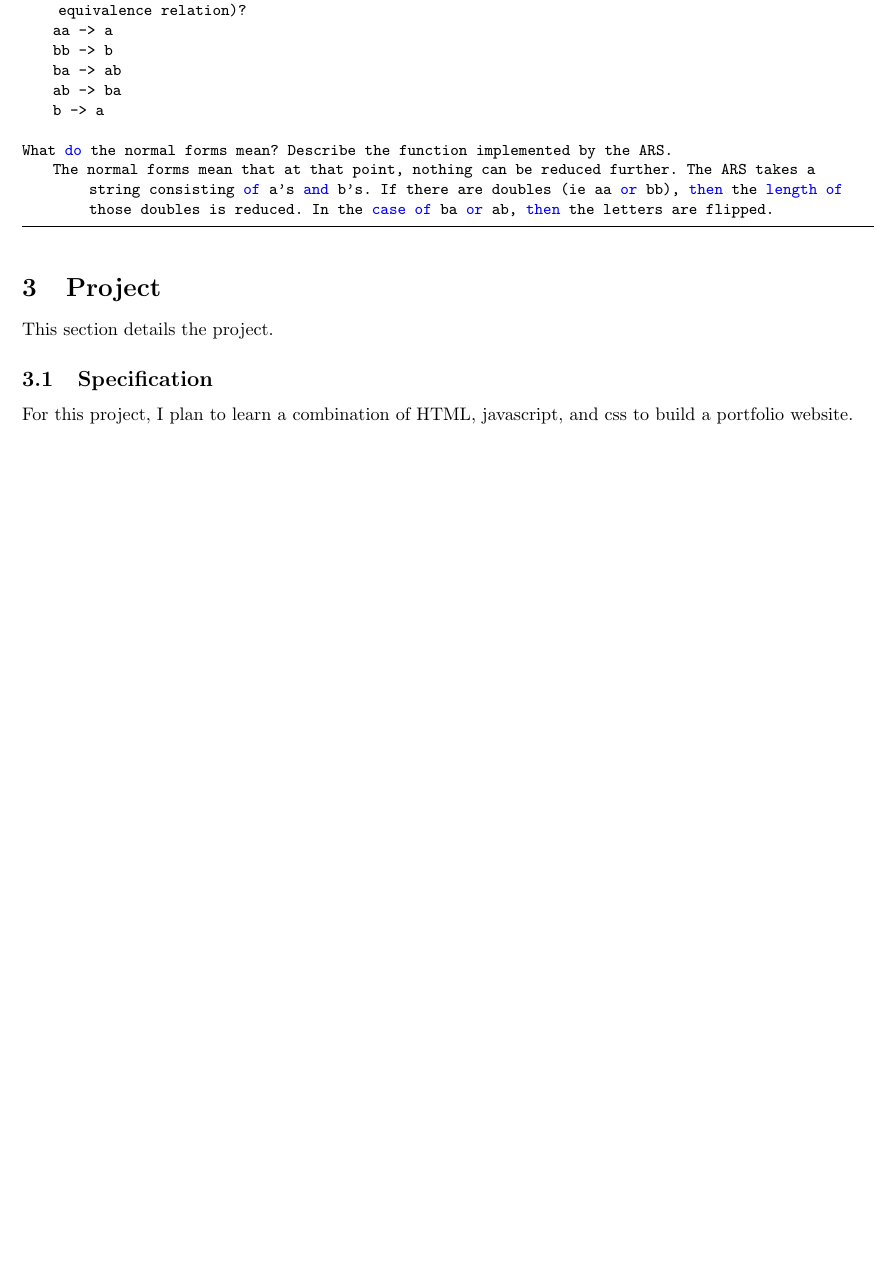
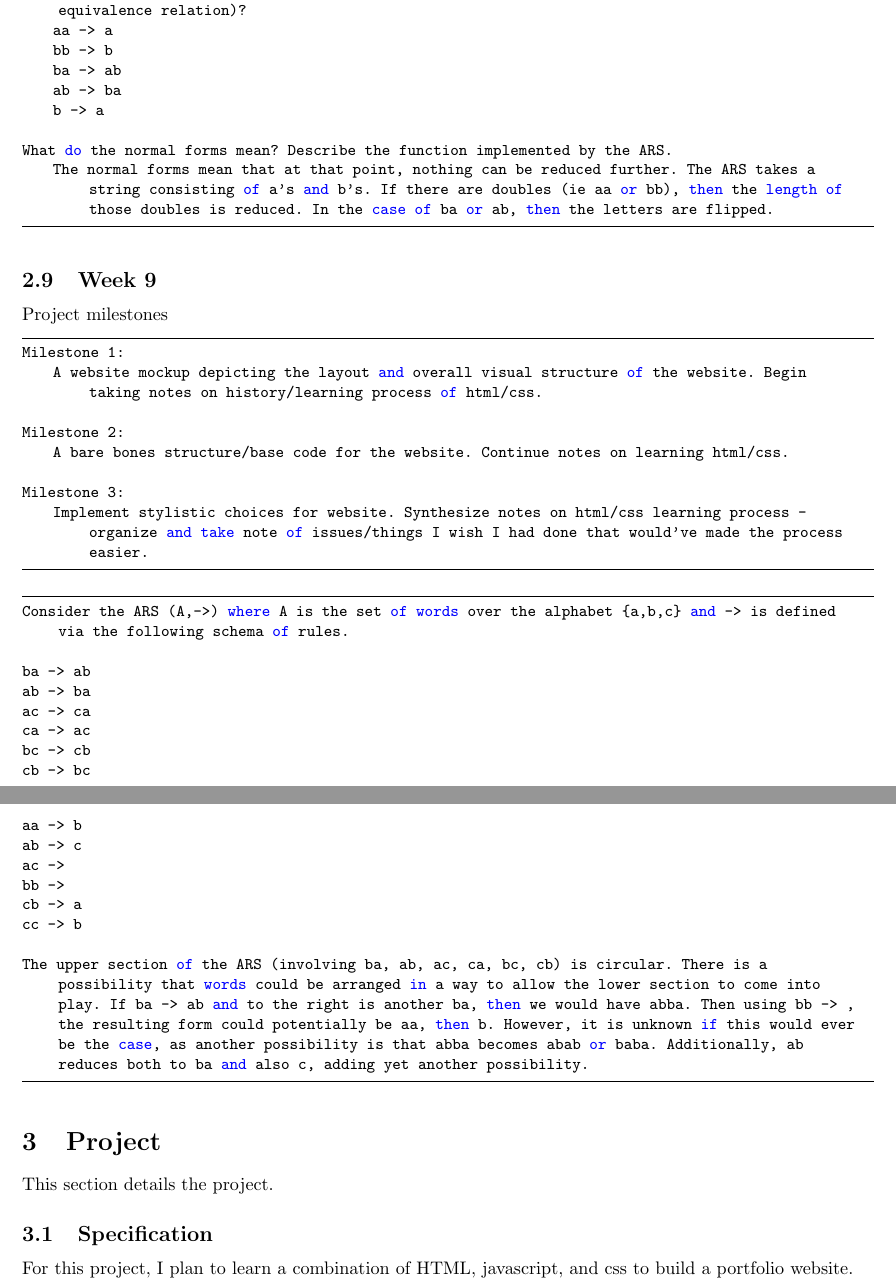
Before and after one commit to munday0/cpsc354, a LaTeX paper (report/report.tex): part of page 16 of 17 before the commit and two parts of pages 16 and 17 of 17 after it, the two joined at a grey line, cut so that both start at the same text, the shorter picture padded with empty space. Compiled offline with pdfLaTeX.

Commit message:
adds hw 9

```diff
--- a/report/report.tex
+++ b/report/report.tex
@@ -833,6 +833,43 @@ What do the normal forms mean? Describe the function implemented by the ARS.
 \end{lstlisting}
 %
 
+\subsection{Week 9}
+Project milestones
+\begin{lstlisting}
+Milestone 1:
+    A website mockup depicting the layout and overall visual structure of the website. Begin taking notes on history/learning process of html/css.
+
+Milestone 2:
+    A bare bones structure/base code for the website. Continue notes on learning html/css.
+
+Milestone 3:
+    Implement stylistic choices for website. Synthesize notes on html/css learning process - organize and take note of issues/things I wish I had done that would've made the process easier.
+
+\end{lstlisting}
+
+
+\begin{lstlisting}
+Consider the ARS (A,->) where A is the set of words over the alphabet {a,b,c} and -> is defined via the following schema of rules.
+
+ba -> ab
+ab -> ba
+ac -> ca
+ca -> ac
+bc -> cb
+cb -> bc
+
+aa -> b
+ab -> c
+ac ->
+bb ->
+cb -> a
+cc -> b
+
+The upper section of the ARS (involving ba, ab, ac, ca, bc, cb) is circular. There is a possibility that words could be arranged in a way to allow the lower section to come into play. If ba -> ab and to the right is another ba, then we would have abba. Then using bb -> , the resulting form could potentially be aa, then b. However, it is unknown if this would ever be the case, as another possibility is that abba becomes abab or baba. Additionally, ab reduces both to ba and also c, adding yet another possibility.
+
+
+\end{lstlisting}
+
 
 \section{Project}
 
```
Also changed, not shown: report/report.pdf.
